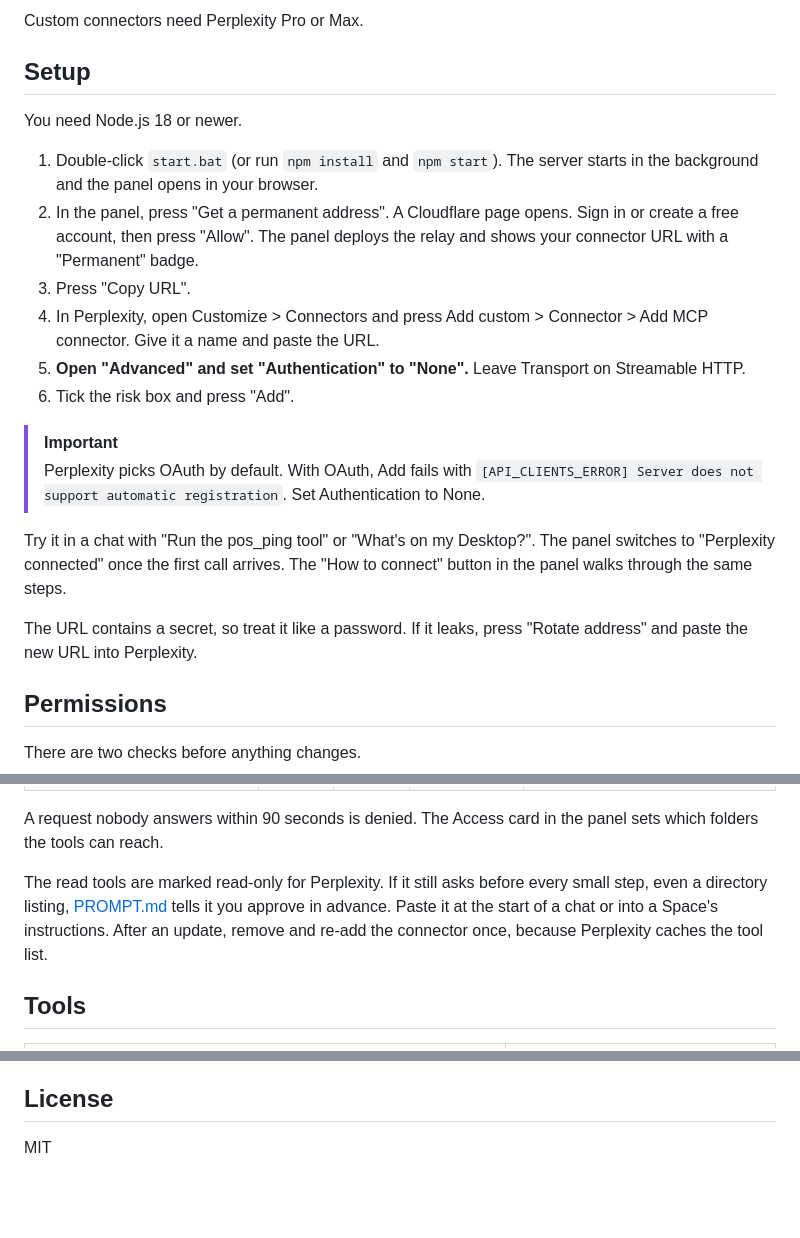
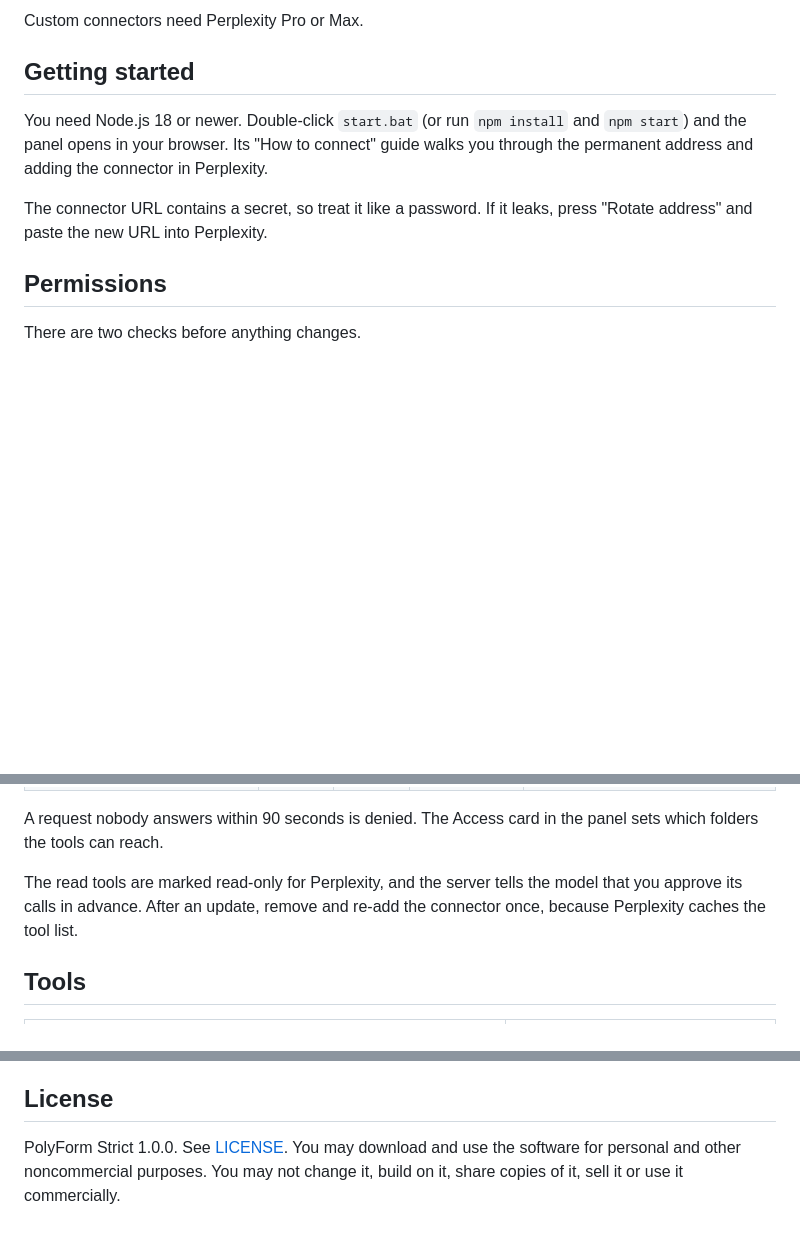
Before and after one commit to cany38/Perplexity-On-Steroids, a Markdown page: README.md, 3 parts joined by grey strips. Rendered like a GitHub page; blank space fills up the shorter version.

Commit message:
Updated
Updated setup instructions and license information in README.

```diff
--- a/README.md
+++ b/README.md
@@ -12,23 +12,11 @@ Perplexity reaches the server over a small relay on your own free Cloudflare acc
 
 Custom connectors need Perplexity Pro or Max.
 
-## Setup
+## Getting started
 
-You need Node.js 18 or newer.
+You need Node.js 18 or newer. Double-click `start.bat` (or run `npm install` and `npm start`) and the panel opens in your browser. Its "How to connect" guide walks you through the permanent address and adding the connector in Perplexity.
 
-1. Double-click `start.bat` (or run `npm install` and `npm start`). The server starts in the background and the panel opens in your browser.
-2. In the panel, press "Get a permanent address". A Cloudflare page opens. Sign in or create a free account, then press "Allow". The panel deploys the relay and shows your connector URL with a "Permanent" badge.
-3. Press "Copy URL".
-4. In Perplexity, open Customize > Connectors and press Add custom > Connector > Add MCP connector. Give it a name and paste the URL.
-5. **Open "Advanced" and set "Authentication" to "None".** Leave Transport on Streamable HTTP.
-6. Tick the risk box and press "Add".
-
-> [!IMPORTANT]
-> Perplexity picks OAuth by default. With OAuth, Add fails with `[API_CLIENTS_ERROR] Server does not support automatic registration`. Set Authentication to None.
-
-Try it in a chat with "Run the pos_ping tool" or "What's on my Desktop?". The panel switches to "Perplexity connected" once the first call arrives. The "How to connect" button in the panel walks through the same steps.
-
-The URL contains a secret, so treat it like a password. If it leaks, press "Rotate address" and paste the new URL into Perplexity.
+The connector URL contains a secret, so treat it like a password. If it leaks, press "Rotate address" and paste the new URL into Perplexity.
 
 ## Permissions
 
@@ -48,7 +36,7 @@ There are two checks before anything changes.
 
 A request nobody answers within 90 seconds is denied. The Access card in the panel sets which folders the tools can reach.
 
-The read tools are marked read-only for Perplexity. If it still asks before every small step, even a directory listing, [PROMPT.md](PROMPT.md) tells it you approve in advance. Paste it at the start of a chat or into a Space's instructions. After an update, remove and re-add the connector once, because Perplexity caches the tool list.
+The read tools are marked read-only for Perplexity, and the server tells the model that you approve its calls in advance. After an update, remove and re-add the connector once, because Perplexity caches the tool list.
 
 ## Tools
 
@@ -93,4 +81,4 @@ Run `npm run verify` to check the syntax, run the unit tests and do an MCP hands
 
 ## License
 
-MIT
+PolyForm Strict 1.0.0. See [LICENSE](LICENSE). You may download and use the software for personal and other noncommercial purposes. You may not change it, build on it, share copies of it, sell it or use it commercially.
```
